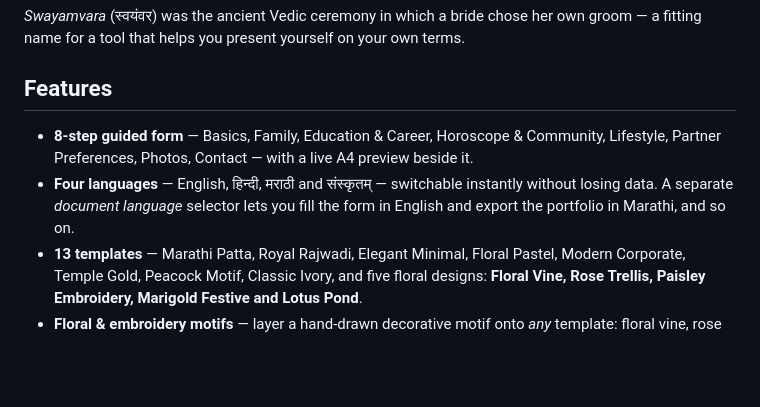
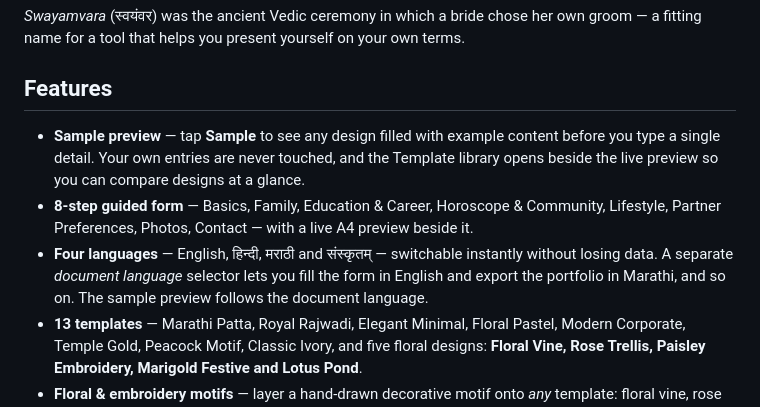
Before and after one commit to dennysonkusale-png/swayamvara, a Markdown page: README.md, the part around the change. Rendered like a GitHub page; blank space fills up the shorter version.

Commit message:
Document the sample preview

```diff
--- a/README.md
+++ b/README.md
@@ -11,11 +11,14 @@ a fitting name for a tool that helps you present yourself on your own terms.
 
 ## Features
 
+- **Sample preview** — tap **Sample** to see any design filled with example content before you
+  type a single detail. Your own entries are never touched, and the Template library opens
+  beside the live preview so you can compare designs at a glance.
 - **8-step guided form** — Basics, Family, Education & Career, Horoscope & Community,
   Lifestyle, Partner Preferences, Photos, Contact — with a live A4 preview beside it.
 - **Four languages** — English, हिन्दी, मराठी and संस्कृतम् — switchable instantly without
   losing data. A separate *document language* selector lets you fill the form in English and
-  export the portfolio in Marathi, and so on.
+  export the portfolio in Marathi, and so on. The sample preview follows the document language.
 - **13 templates** — Marathi Patta, Royal Rajwadi, Elegant Minimal, Floral Pastel, Modern
   Corporate, Temple Gold, Peacock Motif, Classic Ivory, and five floral designs: **Floral Vine,
   Rose Trellis, Paisley Embroidery, Marigold Festive and Lotus Pond**.
```
